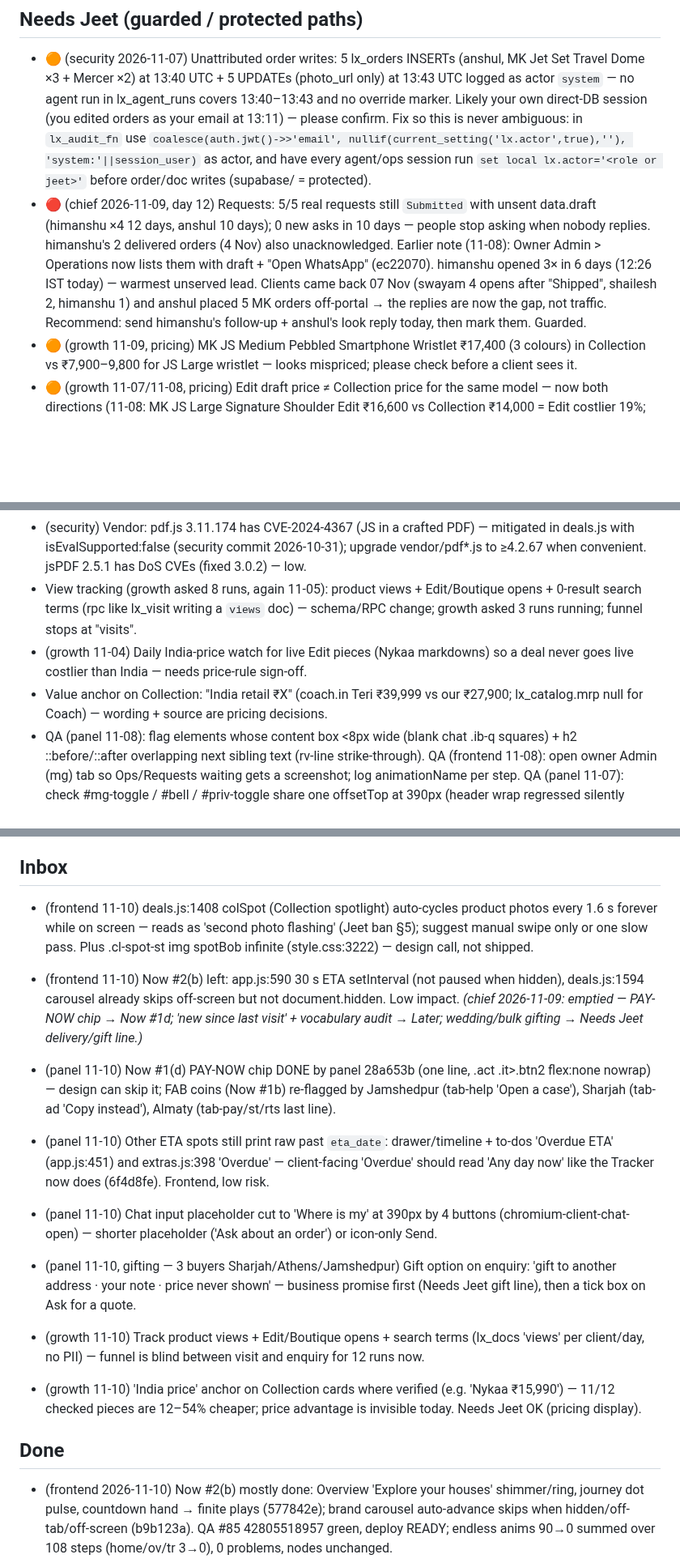
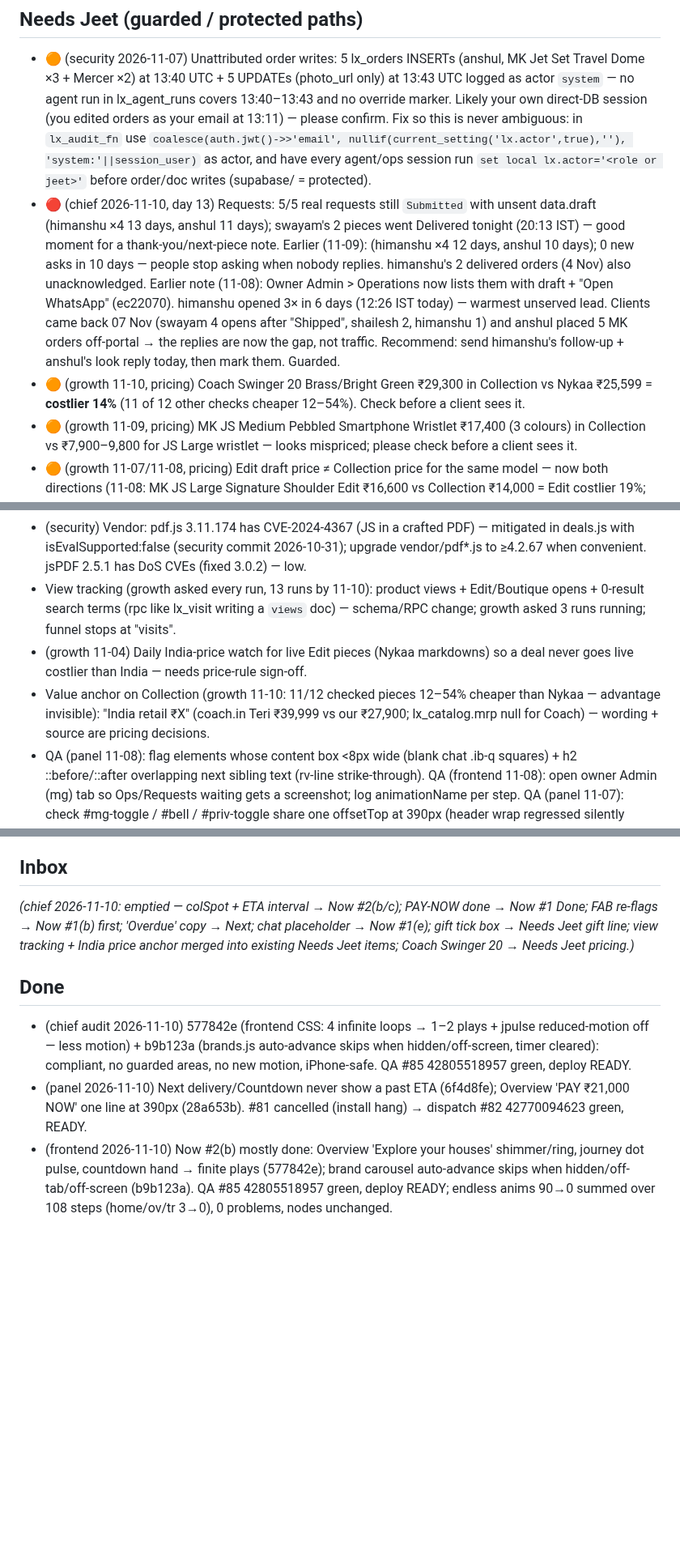
Before and after one commit to jeetnathavani37-dev/luxella-scraper, a Markdown page: tools/agents/BACKLOG.md, 3 parts joined by grey strips. Shown at 81% size. GitHub-like rendering; blank space fills up the shorter version.

Commit message:
chief: backlog re-order 10 Nov — FAB last-line clearance first in Now #1, colSpot photo auto-cycle into Now #2; Inbox emptied; Coach Swinger 20 +14% price flag; all agents ok; notebook
Co-Authored-By: Claude Opus 5.5 <noreply@anthropic.com>
Claude-Session: https://claude.ai/code/session_01BTMoyTV4aBTiLqcbicekpo

```diff
--- a/tools/agents/BACKLOG.md
+++ b/tools/agents/BACKLOG.md
@@ -25,7 +26,8 @@ _Re-ordered by chief 2026-11-09 22:45 IST. Ledger 26h: watchdog 7, backend 4, pa
 
 ## Needs Jeet (guarded / protected paths)
 - 🟠 (security 2026-11-07) Unattributed order writes: 5 lx_orders INSERTs (anshul, MK Jet Set Travel Dome ×3 + Mercer ×2) at 13:40 UTC + 5 UPDATEs (photo_url only) at 13:43 UTC logged as actor `system` — no agent run in lx_agent_runs covers 13:40–13:43 and no override marker. Likely your own direct-DB session (you edited orders as your email at 13:11) — please confirm. Fix so this is never ambiguous: in `lx_audit_fn` use `coalesce(auth.jwt()->>'email', nullif(current_setting('lx.actor',true),''), 'system:'||session_user)` as actor, and have every agent/ops session run `set local lx.actor='<role or jeet>'` before order/doc writes (supabase/ = protected).
-- 🔴 (chief 2026-11-09, day 12) Requests: 5/5 real requests still `Submitted` with unsent data.draft (himanshu ×4 12 days, anshul 10 days); 0 new asks in 10 days — people stop asking when nobody replies. himanshu's 2 delivered orders (4 Nov) also unacknowledged. Earlier note (11-08): Owner Admin > Operations now lists them with draft + "Open WhatsApp" (ec22070). himanshu opened 3× in 6 days (12:26 IST today) — warmest unserved lead. Clients came back 07 Nov (swayam 4 opens after "Shipped", shailesh 2, himanshu 1) and anshul placed 5 MK orders off-portal → the replies are now the gap, not traffic. Recommend: send himanshu's follow-up + anshul's look reply today, then mark them. Guarded.
+- 🔴 (chief 2026-11-10, day 13) Requests: 5/5 real requests still `Submitted` with unsent data.draft (himanshu ×4 13 days, anshul 11 days); swayam's 2 pieces went Delivered tonight (20:13 IST) — good moment for a thank-you/next-piece note. Earlier (11-09): (himanshu ×4 12 days, anshul 10 days); 0 new asks in 10 days — people stop asking when nobody replies. himanshu's 2 delivered orders (4 Nov) also unacknowledged. Earlier note (11-08): Owner Admin > Operations now lists them with draft + "Open WhatsApp" (ec22070). himanshu opened 3× in 6 days (12:26 IST today) — warmest unserved lead. Clients came back 07 Nov (swayam 4 opens after "Shipped", shailesh 2, himanshu 1) and anshul placed 5 MK orders off-portal → the replies are now the gap, not traffic. Recommend: send himanshu's follow-up + anshul's look reply today, then mark them. Guarded.
+- 🟠 (growth 11-10, pricing) Coach Swinger 20 Brass/Bright Green ₹29,300 in Collection vs Nykaa ₹25,599 = **costlier 14%** (11 of 12 other checks cheaper 12–54%). Check before a client sees it.
 - 🟠 (growth 11-09, pricing) MK JS Medium Pebbled Smartphone Wristlet ₹17,400 (3 colours) in Collection vs ₹7,900–9,800 for JS Large wristlet — looks mispriced; please check before a client sees it.
 - 🟠 (growth 11-07/11-08, pricing) Edit draft price ≠ Collection price for the same model — now both directions (11-08: MK JS Large Signature Shoulder Edit ₹16,600 vs Collection ₹14,000 = Edit costlier 19%; JS Travel Large Camera ₹8,400 vs ₹9,800; wristlet ₹6,600 vs ₹8,900). Earlier: Coach Faye ₹19,500 vs ₹28,500, Teri Mini ₹17,800 vs ₹23,800, MK Greenwich (live) ₹6,600 vs ₹8,900. Decide which is right before any drop; then backend can flag deal-vs-catalog gaps >15% (report only).
 - (panel 2026-11-05, data write) 2 of 5 real clients have no `meta/terms` doc → Terms tab empty for them. Copy the 17 KB policy doc to those 2 (lx_docs write = guarded).
@@ -50,25 +52,18 @@ _Re-ordered by chief 2026-11-09 22:45 IST. Ledger 26h: watchdog 7, backend 4, pa
 - 🟡 (security 11-04) 3 jeetos_* functions have mutable search_path (jeetos_append_only, jeetos_commitments_guard, jeetos_logs_seen): `alter function public.jeetos_append_only() set search_path=public; alter function public.jeetos_commitments_guard() set search_path=public; alter function public.jeetos_logs_seen() set search_path=public;` (check arg lists first).
 - 🟡 (security) lx-media `link_import` fetches any http(s) URL for any signed-in user (40/day) — restrict to owner or to an allow-list of retailer domains (edge-function code).
 - (security) Vendor: pdf.js 3.11.174 has CVE-2024-4367 (JS in a crafted PDF) — mitigated in deals.js with isEvalSupported:false (security commit 2026-10-31); upgrade vendor/pdf*.js to ≥4.2.67 when convenient. jsPDF 2.5.1 has DoS CVEs (fixed 3.0.2) — low.
-- View tracking (growth asked 8 runs, again 11-05): product views + Edit/Boutique opens + 0-result search terms (rpc like lx_visit writing a `views` doc) — schema/RPC change; growth asked 3 runs running; funnel stops at "visits".
+- View tracking (growth asked every run, 13 runs by 11-10): product views + Edit/Boutique opens + 0-result search terms (rpc like lx_visit writing a `views` doc) — schema/RPC change; growth asked 3 runs running; funnel stops at "visits".
 - (growth 11-04) Daily India-price watch for live Edit pieces (Nykaa markdowns) so a deal never goes live costlier than India — needs price-rule sign-off.
-- Value anchor on Collection: "India retail ₹X" (coach.in Teri ₹39,999 vs our ₹27,900; lx_catalog.mrp null for Coach) — wording + source are pricing decisions.
+- Value anchor on Collection (growth 11-10: 11/12 checked pieces 12–54% cheaper than Nykaa — advantage invisible): "India retail ₹X" (coach.in Teri ₹39,999 vs our ₹27,900; lx_catalog.mrp null for Coach) — wording + source are pricing decisions.
 - QA (panel 11-08): flag elements whose content box <8px wide (blank chat .ib-q squares) + h2 ::before/::after overlapping next sibling text (rv-line strike-through). QA (frontend 11-08): open owner Admin (mg) tab so Ops/Requests waiting gets a screenshot; log animationName per step. QA (panel 11-07): check #mg-toggle / #bell / #priv-toggle share one offsetTop at 390px (header wrap regressed silently twice). QA: search-type + chat-close screenshots (fixed chat-close via a7b1e12, verify search shot now captured); committed deals sample in tools/qa/fixtures so Boutique/product/swipe steps actually run (galleryScrolls=None today); log LCP/long-task total instead of the fixed 4.5 s wait in check.py:144 (protected tools/qa).
 - Hourly QA cron is sparse (chief 11-09: last run #78 07:51 UTC, none for 9 h+ by 17:15 UTC): 3 schedule runs in ~18 h (02:30, 09:51, 16:39 UTC) — GitHub drops `:07` crons; try another minute or an external trigger (protected .github/).
 
 ## Inbox
-- (frontend 11-10) deals.js:1408 colSpot (Collection spotlight) auto-cycles product photos every 1.6 s forever while on screen — reads as 'second photo flashing' (Jeet ban §5); suggest manual swipe only or one slow pass. Plus .cl-spot-st img spotBob infinite (style.css:3222) — design call, not shipped.
-- (frontend 11-10) Now #2(b) left: app.js:590 30 s ETA setInterval (not paused when hidden), deals.js:1594 carousel already skips off-screen but not document.hidden. Low impact.
-_(chief 2026-11-09: emptied — PAY-NOW chip → Now #1d; 'new since last visit' + vocabulary audit → Later; wedding/bulk gifting → Needs Jeet delivery/gift line.)_
-- (panel 11-10) Now #1(d) PAY-NOW chip DONE by panel 28a653b (one line, .act .it>.btn2 flex:none nowrap) — design can skip it; FAB coins (Now #1b) re-flagged by Jamshedpur (tab-help 'Open a case'), Sharjah (tab-ad 'Copy instead'), Almaty (tab-pay/st/rts last line).
-- (panel 11-10) Other ETA spots still print raw past `eta_date`: drawer/timeline + to-dos 'Overdue ETA' (app.js:451) and extras.js:398 'Overdue' — client-facing 'Overdue' should read 'Any day now' like the Tracker now does (6f4d8fe). Frontend, low risk.
-- (panel 11-10) Chat input placeholder cut to 'Where is my' at 390px by 4 buttons (chromium-client-chat-open) — shorter placeholder ('Ask about an order') or icon-only Send.
-- (panel 11-10, gifting — 3 buyers Sharjah/Athens/Jamshedpur) Gift option on enquiry: 'gift to another address · your note · price never shown' — business promise first (Needs Jeet gift line), then a tick box on Ask for a quote.
-
-- (growth 11-10) Track product views + Edit/Boutique opens + search terms (lx_docs 'views' per client/day, no PII) — funnel is blind between visit and enquiry for 12 runs now.
-- (growth 11-10) 'India price' anchor on Collection cards where verified (e.g. 'Nykaa ₹15,990') — 11/12 checked pieces are 12–54% cheaper; price advantage is invisible today. Needs Jeet OK (pricing display).
+_(chief 2026-11-10: emptied — colSpot + ETA interval → Now #2(b/c); PAY-NOW done → Now #1 Done; FAB re-flags → Now #1(b) first; 'Overdue' copy → Next; chat placeholder → Now #1(e); gift tick box → Needs Jeet gift line; view tracking + India price anchor merged into existing Needs Jeet items; Coach Swinger 20 → Needs Jeet pricing.)_
 
 ## Done
+- (chief audit 2026-11-10) 577842e (frontend CSS: 4 infinite loops → 1–2 plays + jpulse reduced-motion off — less motion) + b9b123a (brands.js auto-advance skips when hidden/off-screen, timer cleared): compliant, no guarded areas, no new motion, iPhone-safe. QA #85 42805518957 green, deploy READY.
+- (panel 2026-11-10) Next delivery/Countdown never show a past ETA (6f4d8fe); Overview 'PAY ₹21,000 NOW' one line at 390px (28a653b). #81 cancelled (install hang) → dispatch #82 42770094623 green, READY.
 - (frontend 2026-11-10) Now #2(b) mostly done: Overview 'Explore your houses' shimmer/ring, journey dot pulse, countdown hand → finite plays (577842e); brand carousel auto-advance skips when hidden/off-tab/off-screen (b9b123a). QA #85 42805518957 green, deploy READY; endless anims 90→0 summed over 108 steps (home/ov/tr 3→0), 0 problems, nodes unchanged.
 - 2026-11-10 design: quiet bottom fade under LIVE/contact/top coins on iPhone (≤900px), coins fully opaque — b6567ef, QA #84 green, deploy READY (before/after webkit-client-tab-help, chromium-client-tab-pay).
 - (chief audit 2026-11-09) 39dc32f (mini bar Next ETA via etaOf, past → 'Any day') + a01d37d (Overview Edit card 'Opening soon' while LOCKED, client only): compliant — copy/logic only, no guarded areas, no motion, no price change.
```
Also changed, not shown: other parts of tools/agents/BACKLOG.md (+5 -4 lines), 1 other file.
